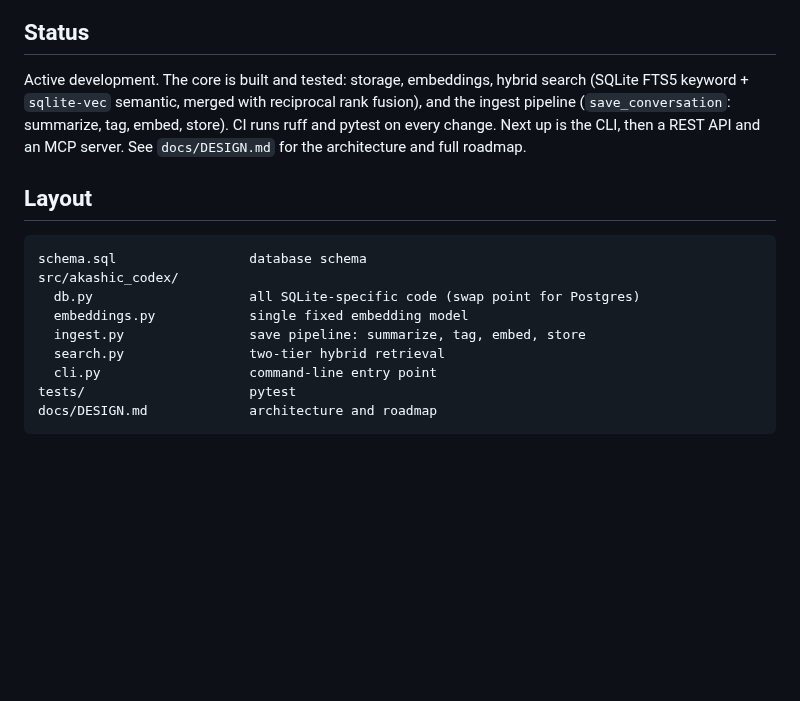
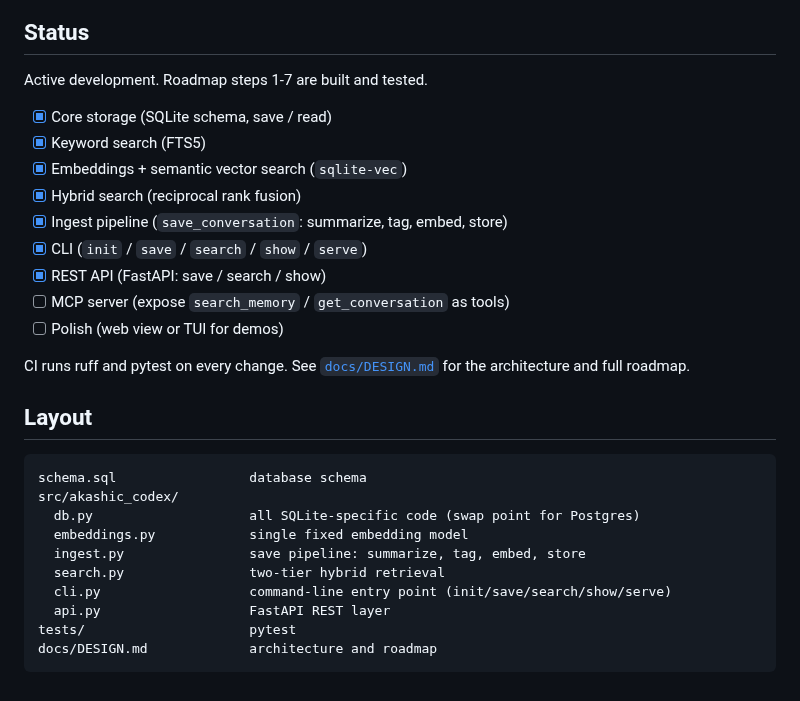
Before and after one commit to Gardner-Programs/akashic-codex, a Markdown page: README.md, the part around one of its changes. Rendered like a GitHub page; blank space fills up the shorter version.

````diff
--- a/README.md
+++ b/README.md
@@ -38,7 +53,19 @@ for hit in search(conn, "the database decision"):
 
 ## Status
 
-Active development. The core is built and tested: storage, embeddings, hybrid search (SQLite FTS5 keyword + `sqlite-vec` semantic, merged with reciprocal rank fusion), and the ingest pipeline (`save_conversation`: summarize, tag, embed, store). CI runs ruff and pytest on every change. Next up is the CLI, then a REST API and an MCP server. See `docs/DESIGN.md` for the architecture and full roadmap.
+Active development. Roadmap steps 1-7 are built and tested.
+
+- [x] Core storage (SQLite schema, save / read)
+- [x] Keyword search (FTS5)
+- [x] Embeddings + semantic vector search (`sqlite-vec`)
+- [x] Hybrid search (reciprocal rank fusion)
+- [x] Ingest pipeline (`save_conversation`: summarize, tag, embed, store)
+- [x] CLI (`init` / `save` / `search` / `show` / `serve`)
+- [x] REST API (FastAPI: save / search / show)
+- [ ] MCP server (expose `search_memory` / `get_conversation` as tools)
+- [ ] Polish (web view or TUI for demos)
+
+CI runs ruff and pytest on every change. See [`docs/DESIGN.md`](docs/DESIGN.md) for the architecture and full roadmap.
 
 ## Layout
 
@@ -49,7 +76,8 @@ src/akashic_codex/
   embeddings.py            single fixed embedding model
   ingest.py                save pipeline: summarize, tag, embed, store
   search.py                two-tier hybrid retrieval
-  cli.py                   command-line entry point
+  cli.py                   command-line entry point (init/save/search/show/serve)
+  api.py                   FastAPI REST layer
 tests/                     pytest
 docs/DESIGN.md             architecture and roadmap
 ```
````
Also changed, not shown: other parts of README.md (+26 -11 lines), docs/images/swagger.png (added).
